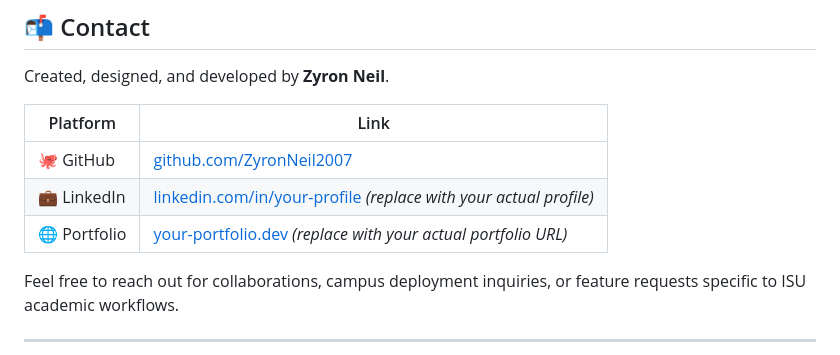
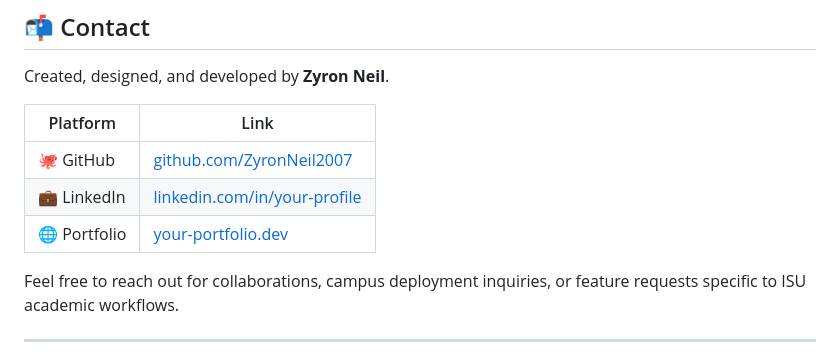
Before and after one commit to ZyronNeil2007/Isabela-State-University_Cabagan, a Markdown page: README.md, the part around the change. Rendered like a GitHub page.

```diff
--- a/README.md
+++ b/README.md
@@ -297,8 +297,8 @@ Created, designed, and developed by **Zyron Neil**.
 | Platform | Link |
 |---|---|
 | 🐙 GitHub | [github.com/ZyronNeil2007](https://github.com/ZyronNeil2007) |
-| 💼 LinkedIn | [linkedin.com/in/your-profile](https://linkedin.com/in/your-profile) *(replace with your actual profile)* |
-| 🌐 Portfolio | [your-portfolio.dev](https://your-portfolio.dev) *(replace with your actual portfolio URL)* |
+| 💼 LinkedIn | [linkedin.com/in/your-profile](www.linkedin.com/in/neil-bautista-8656b4362) |
+| 🌐 Portfolio | [your-portfolio.dev](https://your-portfolio.dev)|
 
 Feel free to reach out for collaborations, campus deployment inquiries, or feature requests specific to ISU academic workflows.
 
```
